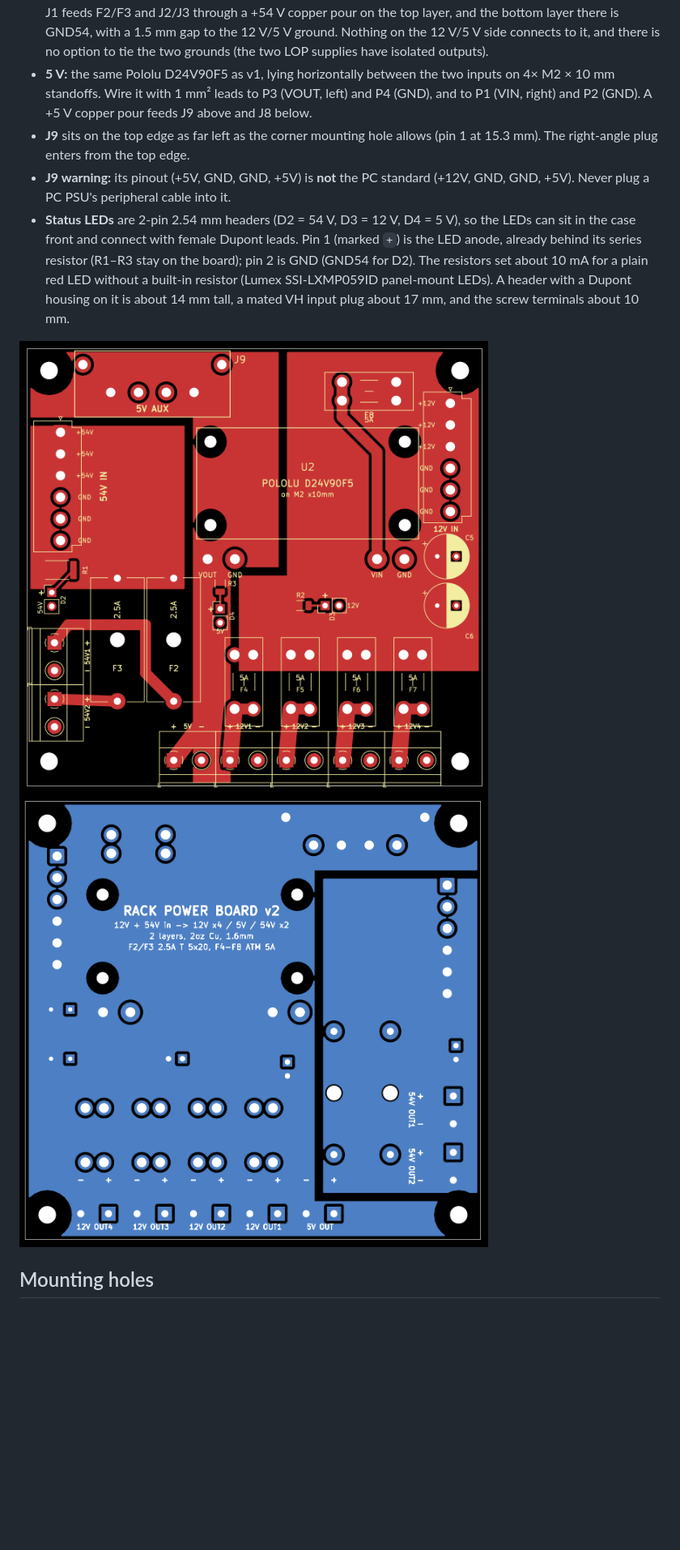
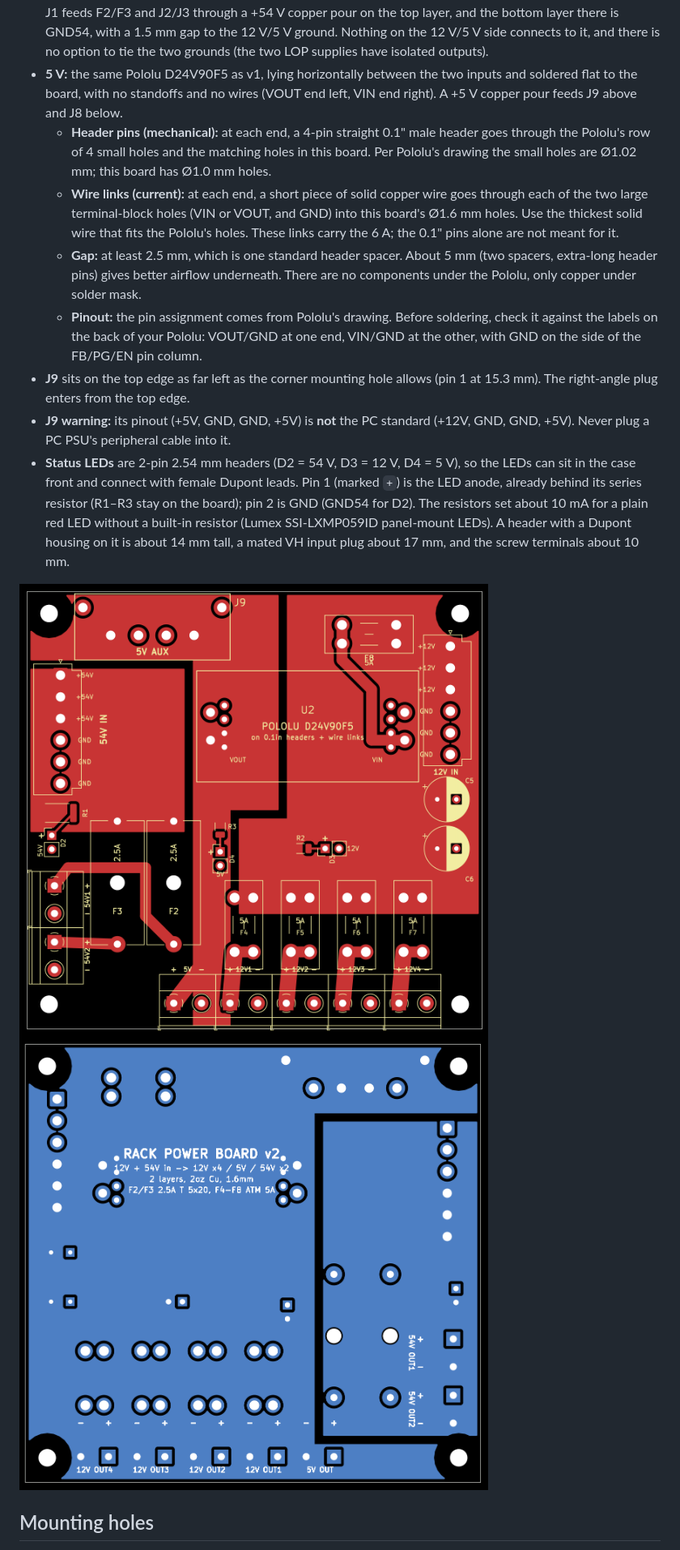
Before and after one commit to Gultak/homelab-power-supply, a Markdown page: rack-power-board-v2/README.md, the part around one of its changes. Shown at 81% size. Drawn GitHub-style; pictures changed too: rack-power-board-v2/docs/bottom-r4.png (deleted), rack-power-board-v2/docs/bottom-r5.png (added), rack-power-board-v2/docs/top-r4.png (deleted); blank space fills up the shorter version.

```diff
--- a/rack-power-board-v2/README.md
+++ b/rack-power-board-v2/README.md
@@ -38,9 +38,22 @@ DC-DC brick. The board is 50.8 mm (2") narrower than v1, to leave room for the s
   top layer, and the bottom layer there is GND54, with a 1.5 mm gap to the 12 V/5 V ground.
   Nothing on the 12 V/5 V side connects to it, and there is no option to tie the two
   grounds (the two LOP supplies have isolated outputs).
-* **5 V:** the same Pololu D24V90F5 as v1, lying horizontally between the two inputs on 4×
-  M2 × 10 mm standoffs. Wire it with 1 mm² leads to P3 (VOUT, left) and P4 (GND), and to
-  P1 (VIN, right) and P2 (GND). A +5 V copper pour feeds J9 above and J8 below.
+* **5 V:** the same Pololu D24V90F5 as v1, lying horizontally between the two inputs and
+  soldered flat to the board, with no standoffs and no wires (VOUT end left, VIN end right). A
+  +5 V copper pour feeds J9 above and J8 below.
+  * **Header pins (mechanical):** at each end, a 4-pin straight 0.1" male header goes
+    through the Pololu's row of 4 small holes and the matching holes in this board. Per
+    Pololu's drawing the small holes are Ø1.02 mm; this board has Ø1.0 mm holes.
+  * **Wire links (current):** at each end, a short piece of solid copper wire goes through
+    each of the two large terminal-block holes (VIN or VOUT, and GND) into this board's
+    Ø1.6 mm holes. Use the thickest solid wire that fits the Pololu's holes. These links
+    carry the 6 A; the 0.1" pins alone are not meant for it.
+  * **Gap:** at least 2.5 mm, which is one standard header spacer. About 5 mm (two
+    spacers, extra-long header pins) gives better airflow underneath. There are no
+    components under the Pololu, only copper under solder mask.
+  * **Pinout:** the pin assignment comes from Pololu's drawing. Before soldering, check it
+    against the labels on the back of your Pololu: VOUT/GND at one end, VIN/GND at the
+    other, with GND on the side of the FB/PG/EN pin column.
 * **J9** sits on the top edge as far left as the corner mounting hole allows (pin 1 at
   15.3 mm). The right-angle plug enters from the top edge.
 * **J9 warning:** its pinout (+5V, GND, GND, +5V) is **not** the PC standard (+12V, GND,
@@ -52,8 +65,8 @@ DC-DC brick. The board is 50.8 mm (2") narrower than v1, to leave room for the s
   housing on it is about 14 mm tall, a mated VH input plug about 17 mm, and the screw
   terminals about 10 mm.
 
-![top](docs/top-r4.png)
-![bottom (mirrored)](docs/bottom-r4.png)
+![top](docs/top-r5.png)
+![bottom (mirrored)](docs/bottom-r5.png)
 
 ## Mounting holes
 
```
Also changed, not shown: other parts of rack-power-board-v2/README.md (+3 -7 lines), rack-power-board-v2/BOM.md (+2 -2 lines), 5 other files.
